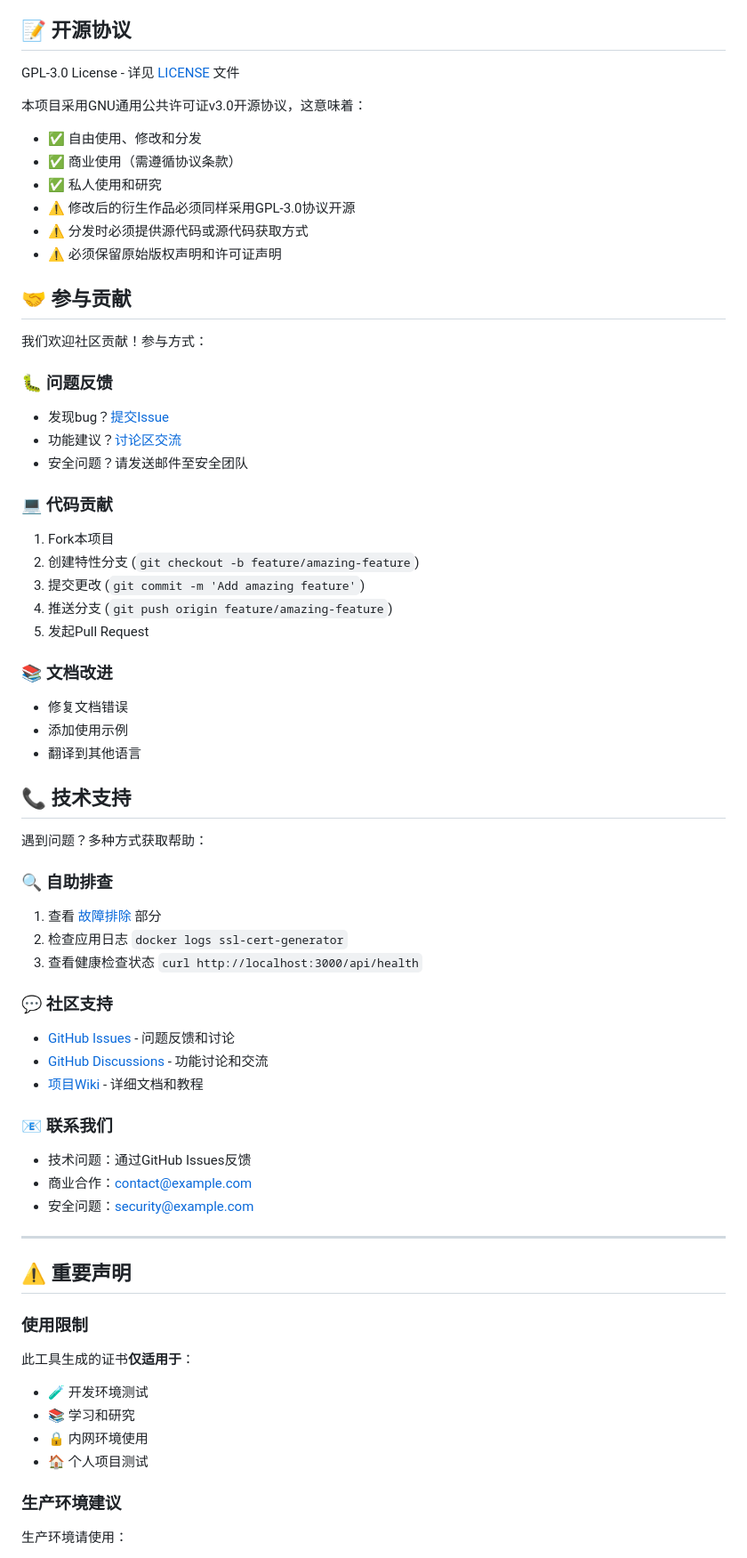
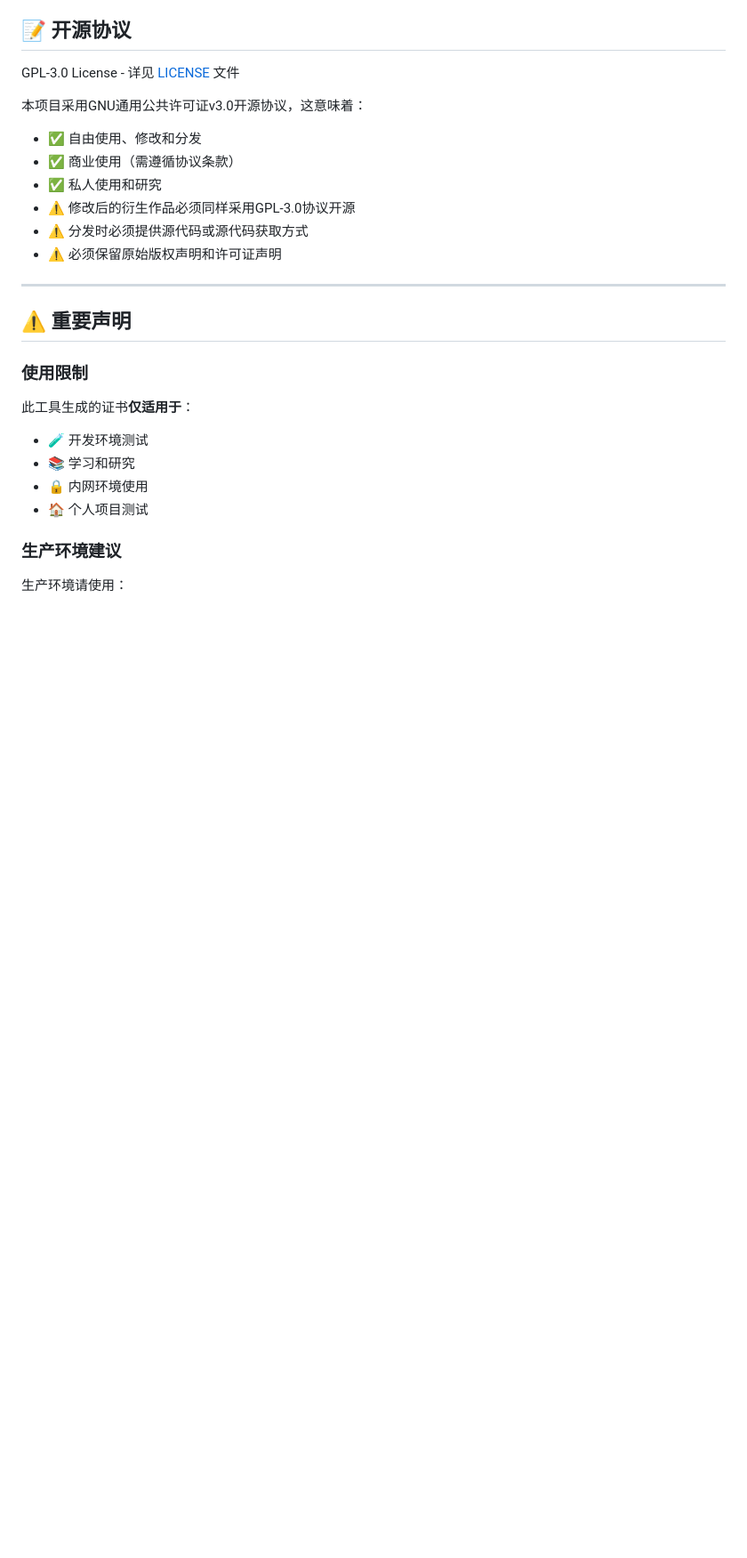
Before and after one commit to likeaturtle/SelfSignedCert, a Markdown page: README.md, the part around the change printed below. Shown: that part at 89% size. Drawn GitHub-style; blank space fills up the shorter version.

```diff
--- a/README.md
+++ b/README.md
@@ -531,46 +581,6 @@ GPL-3.0 License - 详见 [LICENSE](LICENSE) 文件
 - ⚠️ 分发时必须提供源代码或源代码获取方式
 - ⚠️ 必须保留原始版权声明和许可证声明
 
-## 🤝 参与贡献
-
-我们欢迎社区贡献！参与方式：
-
-### 🐛 问题反馈
-- 发现bug？[提交Issue](../../issues)
-- 功能建议？[讨论区交流](../../discussions)
-- 安全问题？请发送邮件至安全团队
-
-### 💻 代码贡献
-1. Fork本项目
-2. 创建特性分支 (`git checkout -b feature/amazing-feature`)
-3. 提交更改 (`git commit -m 'Add amazing feature'`)
-4. 推送分支 (`git push origin feature/amazing-feature`)
-5. 发起Pull Request
-
-### 📚 文档改进
-- 修复文档错误
-- 添加使用示例
-- 翻译到其他语言
-
-## 📞 技术支持
-
-遇到问题？多种方式获取帮助：
-
-### 🔍 自助排查
-1. 查看 [故障排除](#-故障排除) 部分
-2. 检查应用日志 `docker logs ssl-cert-generator`
-3. 查看健康检查状态 `curl http://localhost:3000/api/health`
-
-### 💬 社区支持
-- [GitHub Issues](../../issues) - 问题反馈和讨论
-- [GitHub Discussions](../../discussions) - 功能讨论和交流
-- [项目Wiki](../../wiki) - 详细文档和教程
-
-### 📧 联系我们
-- 技术问题：通过GitHub Issues反馈
-- 商业合作：contact@example.com
-- 安全问题：security@example.com
-
 ---
 
 ## ⚠️ 重要声明
```
Also changed, not shown: other parts of README.md (+75 -25 lines).
